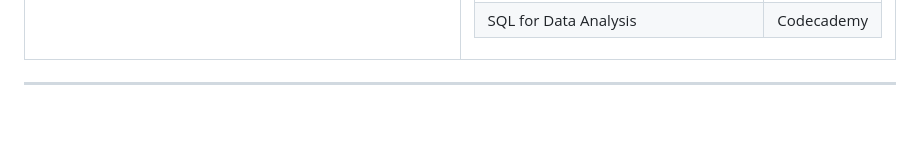
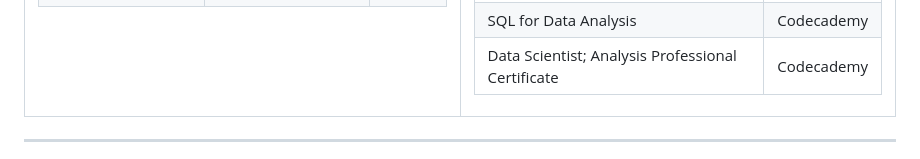
Before and after one commit to Sathwika0526/Sathwika0526, a Markdown page: README.md, the part around the change. Drawn GitHub-style; blank space fills up the shorter version.

Commit message:
Add Data Scientist certificate to README

```diff
--- a/README.md
+++ b/README.md
@@ -280,6 +280,7 @@ class SathwikaRupireddy:
 | Power BI Data Analytics & DAX | Microsoft |
 | Tableau Data Visualization | Tableau |
 | SQL for Data Analysis | Codecademy |
+| Data Scientist; Analysis Professional Certificate | Codecademy |
 
 </td>
 </tr>
```
